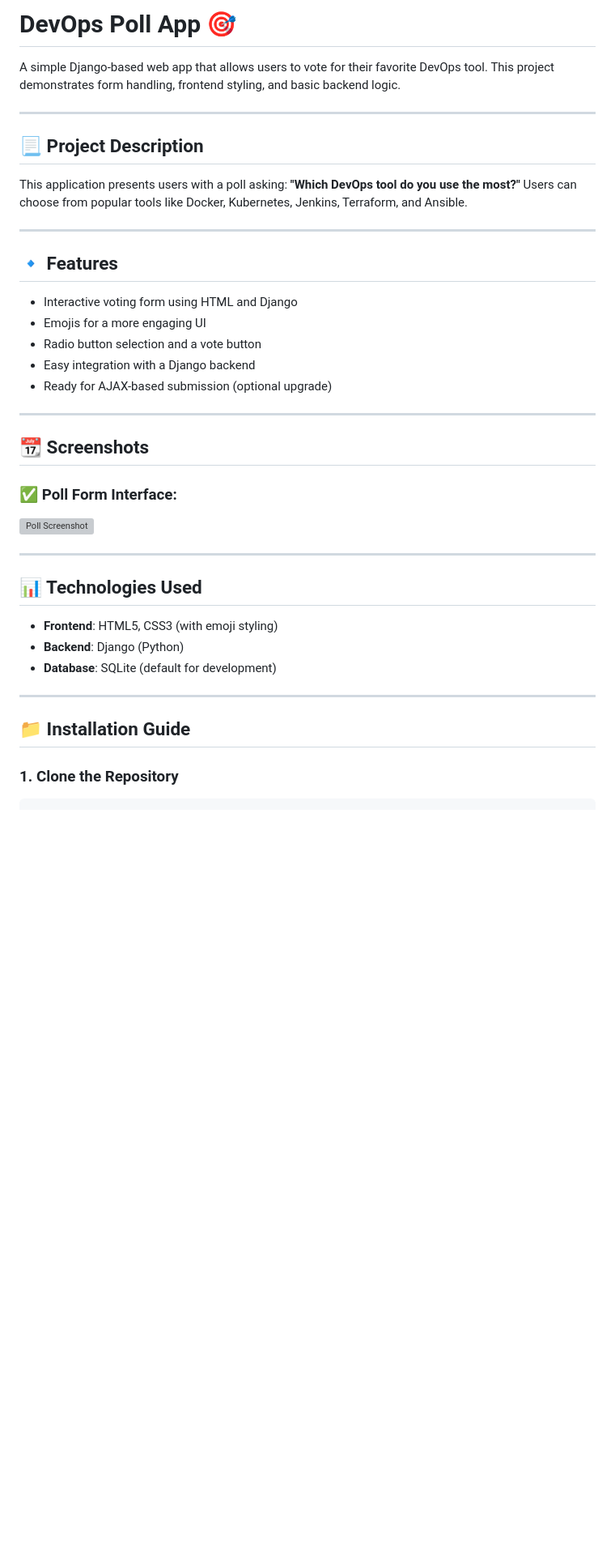
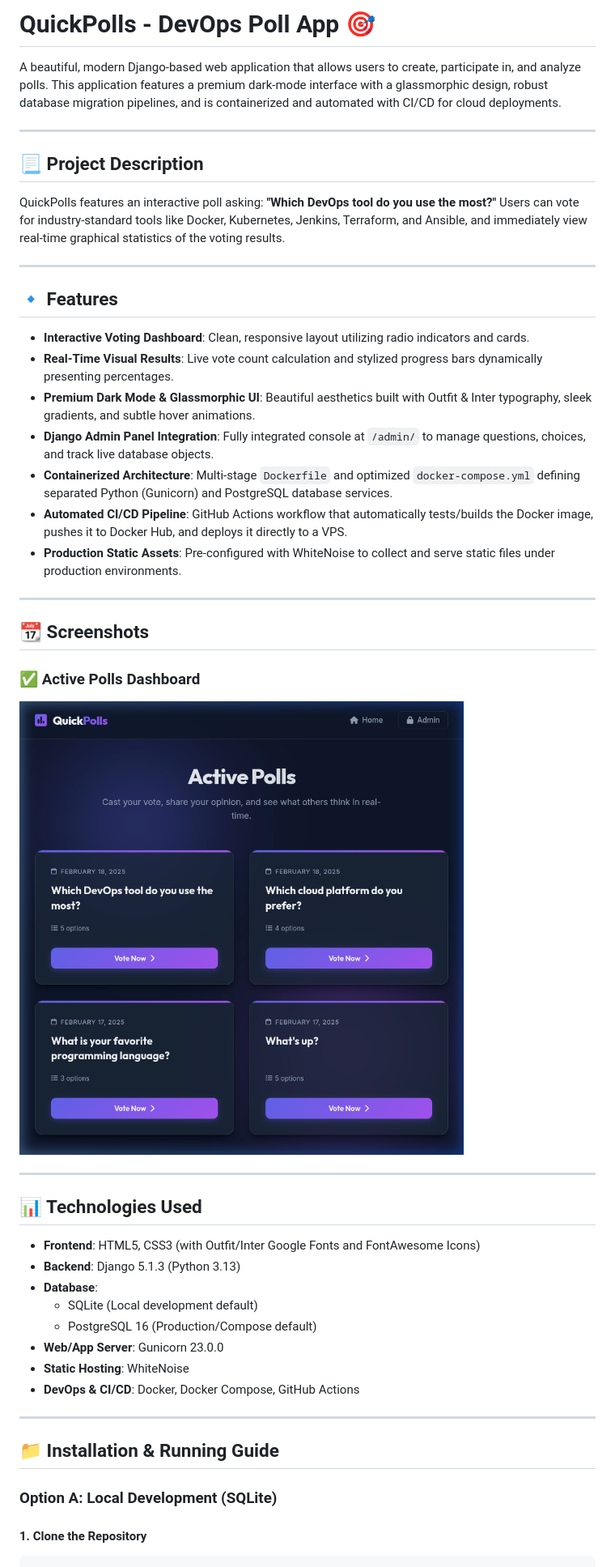
Before and after one commit to joshiharshal/Django-polls-app, a Markdown page: README.md, the part around one of its changes. Shown at 81% size. Rendered like a GitHub page; pictures changed too: screenshots/dashboard.png (added); blank space fills up the shorter version; grey boxes are pictures that could not be loaded.

````diff
--- a/README.md
+++ b/README.md
@@ -1,40 +1,51 @@
-# DevOps Poll App 🎯
+# QuickPolls - DevOps Poll App 🎯
 
-A simple Django-based web app that allows users to vote for their favorite DevOps tool. This project demonstrates form handling, frontend styling, and basic backend logic.
+A beautiful, modern Django-based web application that allows users to create, participate in, and analyze polls. This application features a premium dark-mode interface with a glassmorphic design, robust database migration pipelines, and is containerized and automated with CI/CD for cloud deployments.
 
 ---
 
 ## 📃 Project Description
-This application presents users with a poll asking: **"Which DevOps tool do you use the most?"** Users can choose from popular tools like Docker, Kubernetes, Jenkins, Terraform, and Ansible.
+
+QuickPolls features an interactive poll asking: **"Which DevOps tool do you use the most?"** Users can vote for industry-standard tools like Docker, Kubernetes, Jenkins, Terraform, and Ansible, and immediately view real-time graphical statistics of the voting results.
 
 ---
 
 ## 🔹 Features
-- Interactive voting form using HTML and Django
-- Emojis for a more engaging UI
-- Radio button selection and a vote button
-- Easy integration with a Django backend
-- Ready for AJAX-based submission (optional upgrade)
+
+- **Interactive Voting Dashboard**: Clean, responsive layout utilizing radio indicators and cards.
+- **Real-Time Visual Results**: Live vote count calculation and stylized progress bars dynamically presenting percentages.
+- **Premium Dark Mode & Glassmorphic UI**: Beautiful aesthetics built with Outfit & Inter typography, sleek gradients, and subtle hover animations.
+- **Django Admin Panel Integration**: Fully integrated console at `/admin/` to manage questions, choices, and track live database objects.
+- **Containerized Architecture**: Multi-stage `Dockerfile` and optimized `docker-compose.yml` defining separated Python (Gunicorn) and PostgreSQL database services.
+- **Automated CI/CD Pipeline**: GitHub Actions workflow that automatically tests/builds the Docker image, pushes it to Docker Hub, and deploys it directly to a VPS.
+- **Production Static Assets**: Pre-configured with WhiteNoise to collect and serve static files under production environments.
 
 ---
 
 ## 📆 Screenshots
 
-### ✅ Poll Form Interface:
-![Poll Screenshot](screenshots/image1.png)
-
+### ✅ Active Polls Dashboard
+![Dashboard Screenshot](screenshots/dashboard.png)
 
 ---
 
 ## 📊 Technologies Used
-- **Frontend**: HTML5, CSS3 (with emoji styling)
-- **Backend**: Django (Python)
-- **Database**: SQLite (default for development)
+
+- **Frontend**: HTML5, CSS3 (with Outfit/Inter Google Fonts and FontAwesome Icons)
+- **Backend**: Django 5.1.3 (Python 3.13)
+- **Database**:
+  - SQLite (Local development default)
+  - PostgreSQL 16 (Production/Compose default)
+- **Web/App Server**: Gunicorn 23.0.0
+- **Static Hosting**: WhiteNoise
+- **DevOps & CI/CD**: Docker, Docker Compose, GitHub Actions
 
 ---
 
-## 📁 Installation Guide
+## 📁 Installation & Running Guide
 
-### 1. Clone the Repository
+### Option A: Local Development (SQLite)
+
+#### 1. Clone the Repository
 ```bash
 git clone https://github.com/joshiharshal/devops-poll-app.git
````
Also changed, not shown: other parts of README.md (+66 -28 lines), 12 other files.
